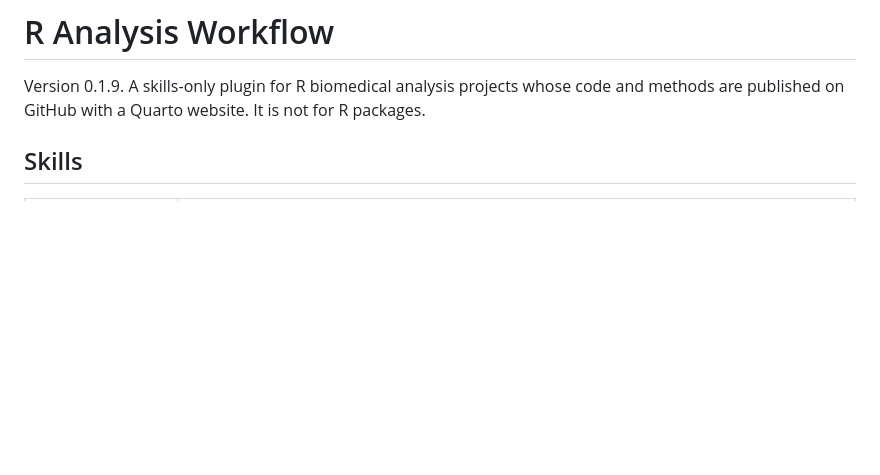
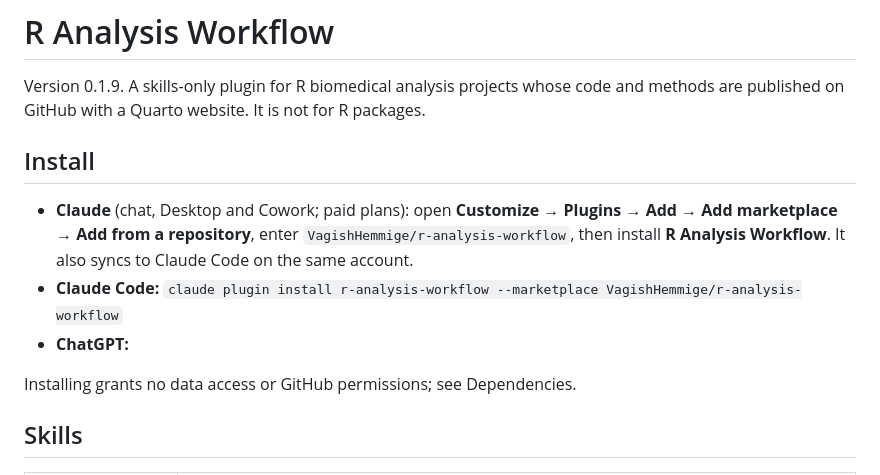
Before and after one commit to VagishHemmige/r-analysis-workflow, a Markdown page: README.md, the part around the change. Rendered like a GitHub page; blank space fills up the shorter version.

Commit message:
README: install section (ChatGPT steps to follow)
Co-Authored-By: Claude Opus 5.5 <noreply@anthropic.com>
Claude-Session: https://claude.ai/code/session_0157wZ6THYRpgqQEfEz8ApHZ

```diff
--- a/README.md
+++ b/README.md
@@ -1,6 +1,14 @@
 # R Analysis Workflow
 
 Version 0.1.9. A skills-only plugin for R biomedical analysis projects whose code and methods are published on GitHub with a Quarto website. It is not for R packages.
+
+## Install
+
+- **Claude** (chat, Desktop and Cowork; paid plans): open **Customize** → **Plugins** → **Add** → **Add marketplace** → **Add from a repository**, enter `VagishHemmige/r-analysis-workflow`, then install **R Analysis Workflow**. It also syncs to Claude Code on the same account.
+- **Claude Code:** `claude plugin install r-analysis-workflow --marketplace VagishHemmige/r-analysis-workflow`
+- **ChatGPT:** <your steps>
+
+Installing grants no data access or GitHub permissions; see Dependencies.
 
 ## Skills
 
```
